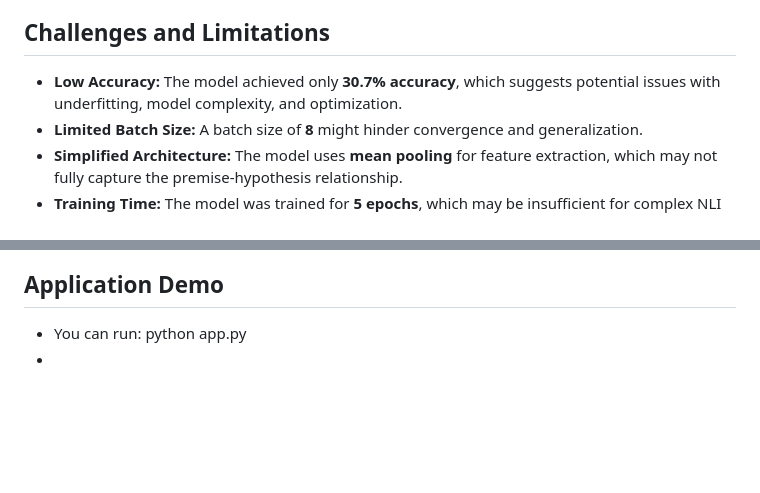
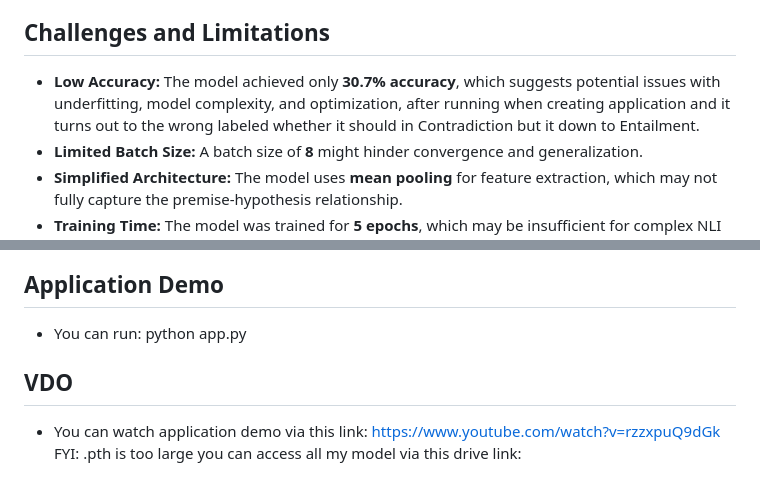
Before and after one commit to Malibu-Chuchu/NLP_A4, a Markdown page: README.md, 2 parts joined by grey strips. GitHub-like rendering; blank space fills up the shorter version.

```diff
--- a/README.md
+++ b/README.md
@@ -60,7 +60,7 @@ The training process is as follows:
 6. **Accuracy:** The accuracy is computed after each epoch by comparing the model's predictions with the true labels.
 
 ## Challenges and Limitations
-- **Low Accuracy:** The model achieved only **30.7% accuracy**, which suggests potential issues with underfitting, model complexity, and optimization.
+- **Low Accuracy:** The model achieved only **30.7% accuracy**, which suggests potential issues with underfitting, model complexity, and optimization, after running when creating application and it turns out to the wrong labeled whether it should in Contradiction but it down to Entailment.
 - **Limited Batch Size:** A batch size of **8** might hinder convergence and generalization.
 - **Simplified Architecture:** The model uses **mean pooling** for feature extraction, which may not fully capture the premise-hypothesis relationship.
 - **Training Time:** The model was trained for **5 epochs**, which may be insufficient for complex NLI tasks.
@@ -73,4 +73,7 @@ The training process is as follows:
 
 ## Application Demo
 - You can run: python app.py
--
+
+## VDO
+- You can watch application demo via this link: https://www.youtube.com/watch?v=rzzxpuQ9dGk
+FYI: .pth is too large you can access all my model via this drive link:
```
